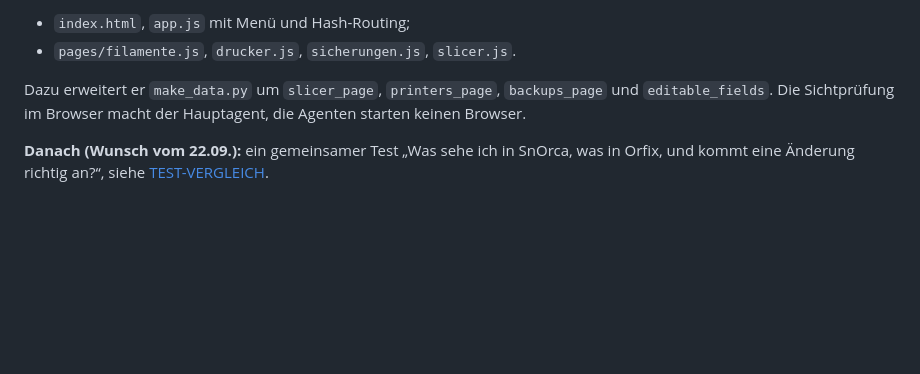
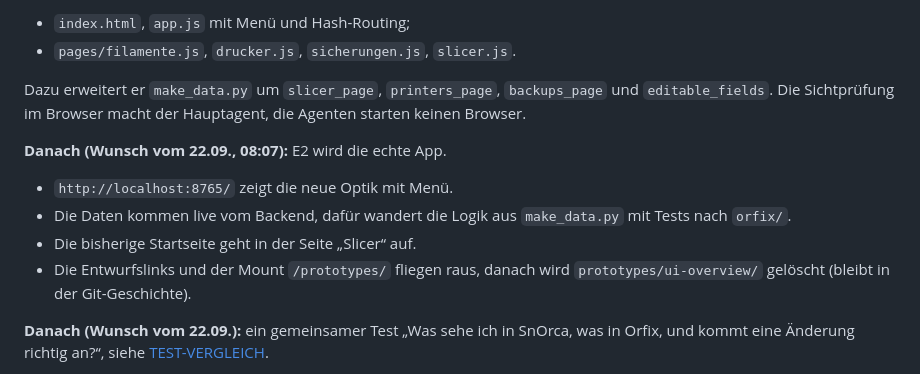
Before and after one commit to Avatarsia/OrcaOne, a Markdown page: docs/STAND.md, the part around the change. Rendered like a GitHub page; blank space fills up the shorter version.

Commit message:
Arbeitsstand: E2 wird die echte App
Co-Authored-By: Claude Opus 5 <noreply@anthropic.com>

```diff
--- a/docs/STAND.md
+++ b/docs/STAND.md
@@ -55,6 +55,12 @@ Stand 22.09.2026, 07:30. Übergabe zwischen Sessions. Das Wichtigste zuerst, Det
 
 Dazu erweitert er `make_data.py` um `slicer_page`, `printers_page`, `backups_page` und `editable_fields`. Die Sichtprüfung im Browser macht der Hauptagent, die Agenten starten keinen Browser.
 
+**Danach (Wunsch vom 22.09., 08:07):** E2 wird die echte App.
+- `http://localhost:8765/` zeigt die neue Optik mit Menü.
+- Die Daten kommen live vom Backend, dafür wandert die Logik aus `make_data.py` mit Tests nach `orfix/`.
+- Die bisherige Startseite geht in der Seite „Slicer“ auf.
+- Die Entwurfslinks und der Mount `/prototypes/` fliegen raus, danach wird `prototypes/ui-overview/` gelöscht (bleibt in der Git-Geschichte).
+
 **Danach (Wunsch vom 22.09.):** ein gemeinsamer Test „Was sehe ich in SnOrca, was in Orfix, und kommt eine Änderung richtig an?“, siehe [TEST-VERGLEICH](TEST-VERGLEICH.md).
 - **Teil A** (nur lesen) geht mit dem Entwurf.
 - **Teil B** (Änderungen) braucht echte Schreibfunktionen. Sie kommen als erster Teil von Phase 2: Sicherung, `.conf` ändern, eigenes Profil anlegen. Orfix schreibt dabei nur in von Hand hinzugefügte Ordner, also in eine Kopie, die mit `--datadir` gestartet wird.
```
